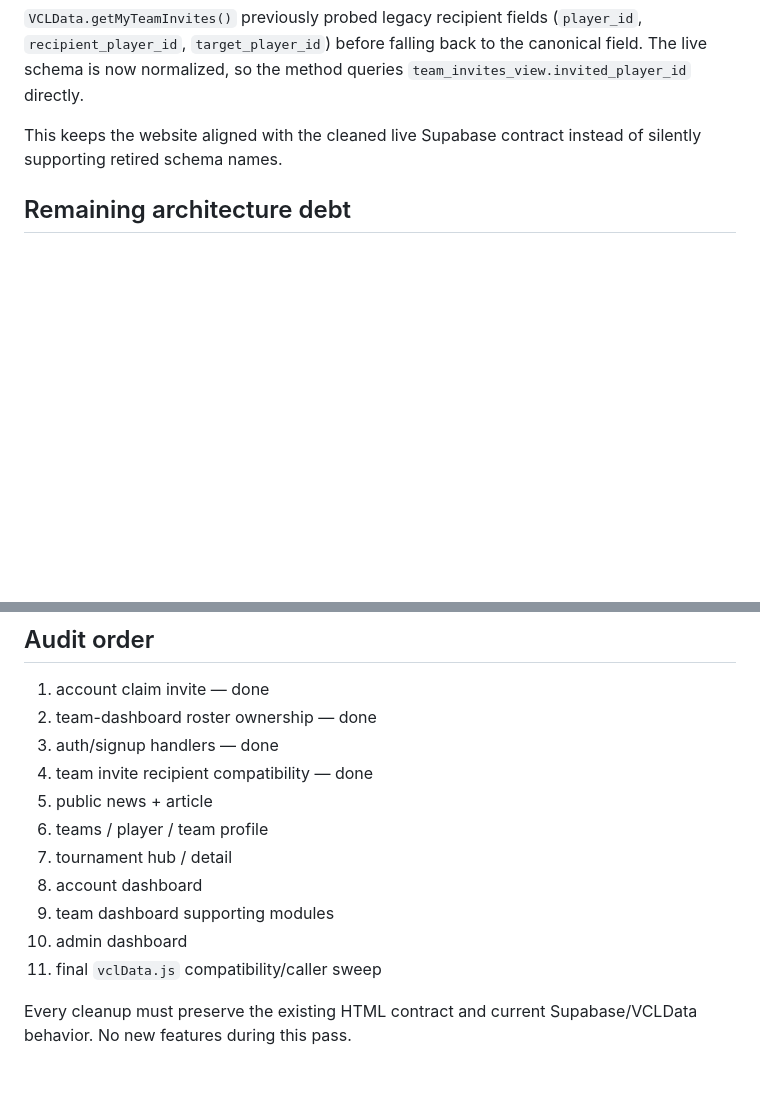
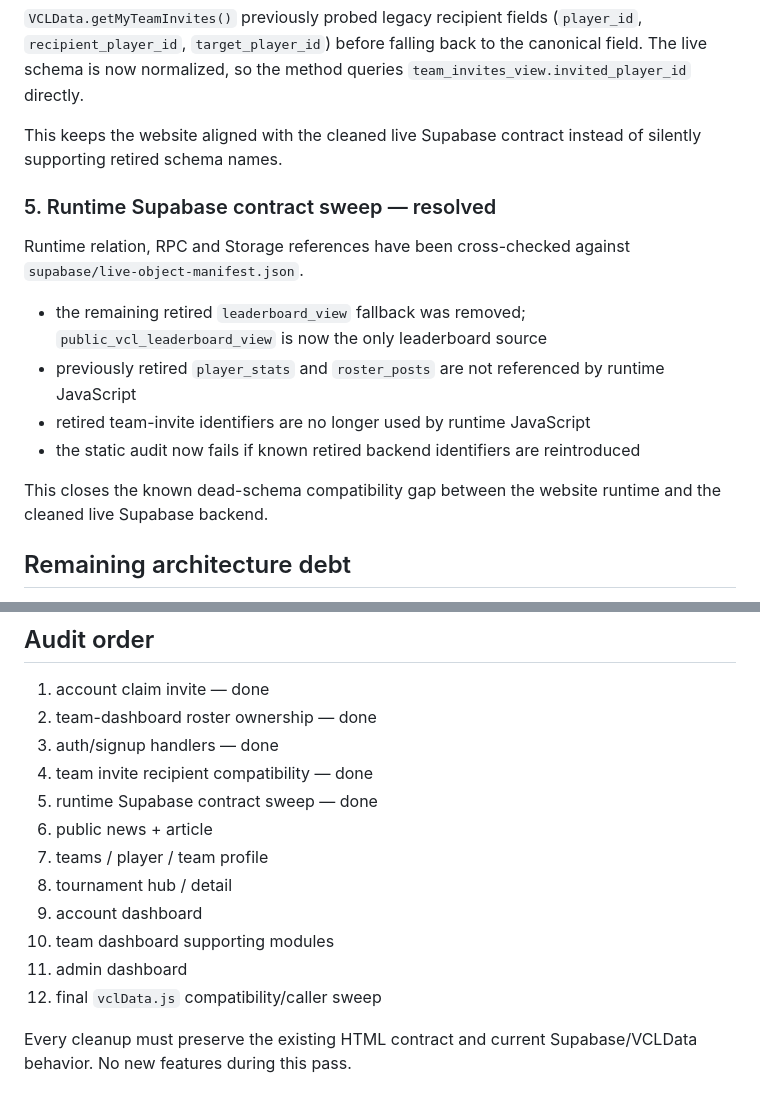
Before and after one commit to AmodioR/VCL, a Markdown page: docs/JS_ARCHITECTURE_AUDIT.md, 2 parts joined by grey strips. GitHub-like rendering; blank space fills up the shorter version.

Commit message:
Document runtime backend contract cleanup

```diff
--- a/docs/JS_ARCHITECTURE_AUDIT.md
+++ b/docs/JS_ARCHITECTURE_AUDIT.md
@@ -68,6 +68,17 @@ No duplicate auth handler was removed because no competing runtime owner was fou
 
 This keeps the website aligned with the cleaned live Supabase contract instead of silently supporting retired schema names.
 
+### 5. Runtime Supabase contract sweep — resolved
+
+Runtime relation, RPC and Storage references have been cross-checked against `supabase/live-object-manifest.json`.
+
+- the remaining retired `leaderboard_view` fallback was removed; `public_vcl_leaderboard_view` is now the only leaderboard source
+- previously retired `player_stats` and `roster_posts` are not referenced by runtime JavaScript
+- retired team-invite identifiers are no longer used by runtime JavaScript
+- the static audit now fails if known retired backend identifiers are reintroduced
+
+This closes the known dead-schema compatibility gap between the website runtime and the cleaned live Supabase backend.
+
 ## Remaining architecture debt
 
 `script.js` still owns several large isolated page applications. They are not automatically bugs, but each page family must be audited for duplicate ownership, stale compatibility branches and dead calls before Pass C is complete.
@@ -86,12 +97,13 @@ Do not extract code merely to reduce file size if doing so adds regression risk.
 2. team-dashboard roster ownership — done
 3. auth/signup handlers — done
 4. team invite recipient compatibility — done
-5. public news + article
-6. teams / player / team profile
-7. tournament hub / detail
-8. account dashboard
-9. team dashboard supporting modules
-10. admin dashboard
-11. final `vclData.js` compatibility/caller sweep
+5. runtime Supabase contract sweep — done
+6. public news + article
+7. teams / player / team profile
+8. tournament hub / detail
+9. account dashboard
+10. team dashboard supporting modules
+11. admin dashboard
+12. final `vclData.js` compatibility/caller sweep
 
 Every cleanup must preserve the existing HTML contract and current Supabase/VCLData behavior. No new features during this pass.
```
